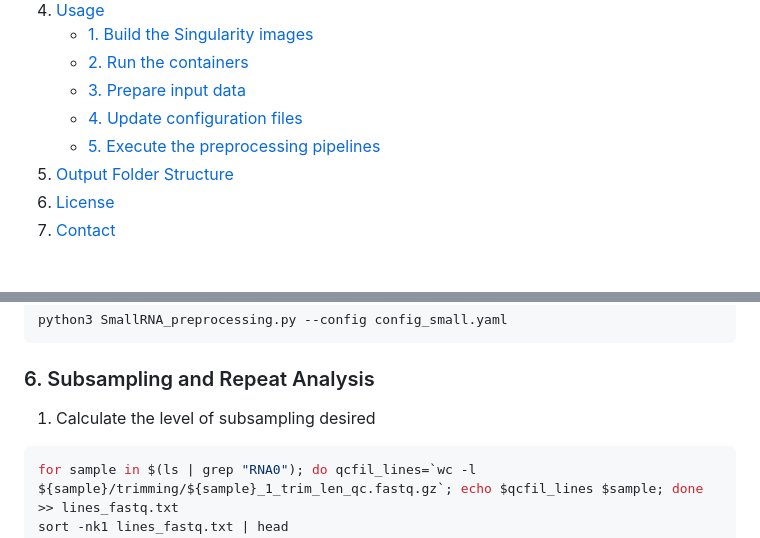
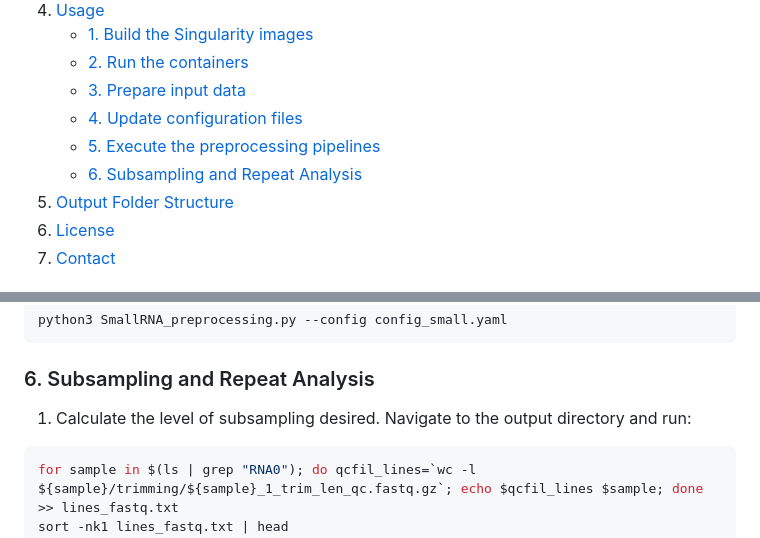
Before and after one commit to OncoRNALab/exRNAQC, a Markdown page: Preprocessing_rebuttal/README.md, 2 parts joined by grey strips. Rendered like a GitHub page.

````diff
--- a/Preprocessing_rebuttal/README.md
+++ b/Preprocessing_rebuttal/README.md
@@ -14,6 +14,7 @@ This repository contains all the scripts and supplementary files required for pr
     - [3. Prepare input data](#4-prepare-input-data)
     - [4. Update configuration files](#3-update-configuration-files)
     - [5. Execute the preprocessing pipelines](#5-execute-the-preprocessing-pipelines)
+    - [6. Subsampling and Repeat Analysis](#6Subsampling-and-Repeat-Analysis)
 5. [Output Folder Structure](#output-folder-structure)
 6. [License](#license)
 7. [Contact](#contact)
@@ -129,7 +130,7 @@ python3 SmallRNA_preprocessing.py --config config_small.yaml
 ```
 ### 6. Subsampling and Repeat Analysis
 
-1. Calculate the level of subsampling desired
+1. Calculate the level of subsampling desired. Navigate to the output directory and run:
 
 ```bash
 for sample in $(ls | grep "RNA0"); do qcfil_lines=`wc -l ${sample}/trimming/${sample}_1_trim_len_qc.fastq.gz`; echo $qcfil_lines $sample; done >> lines_fastq.txt
````
